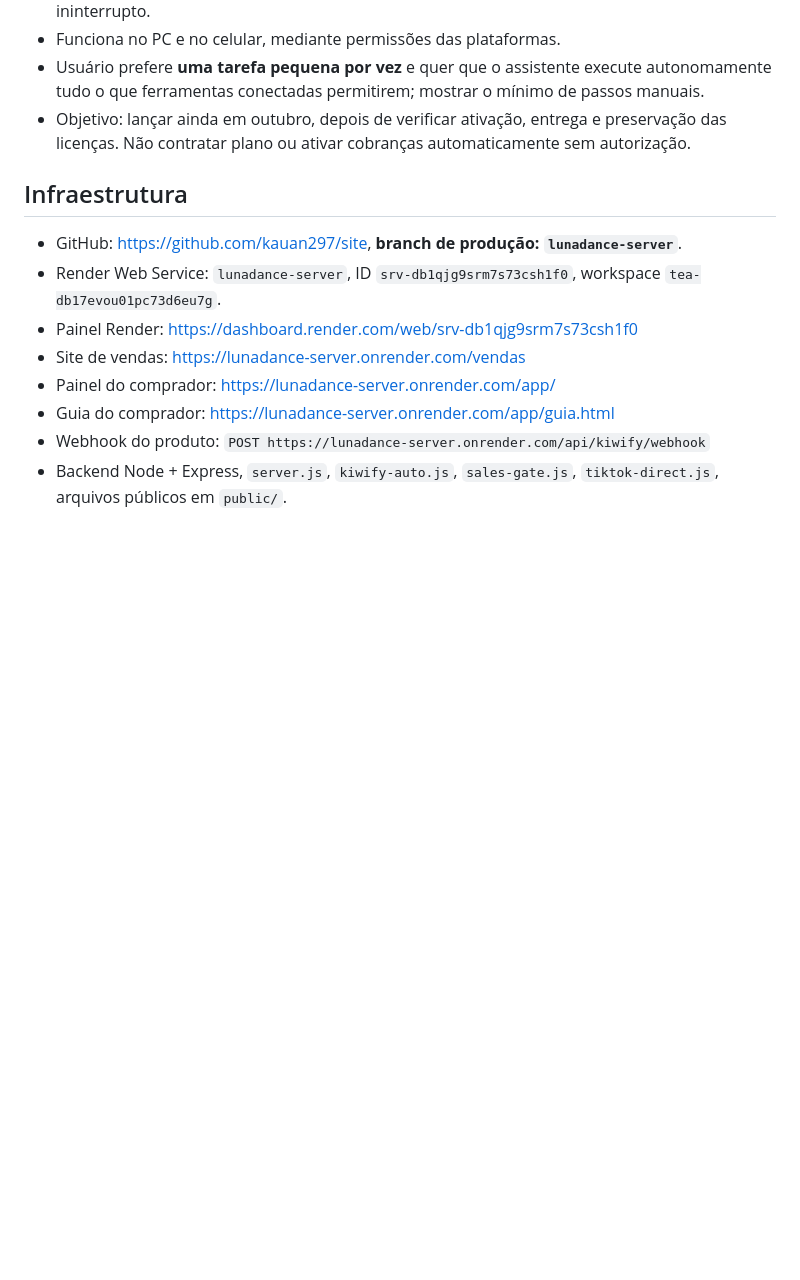
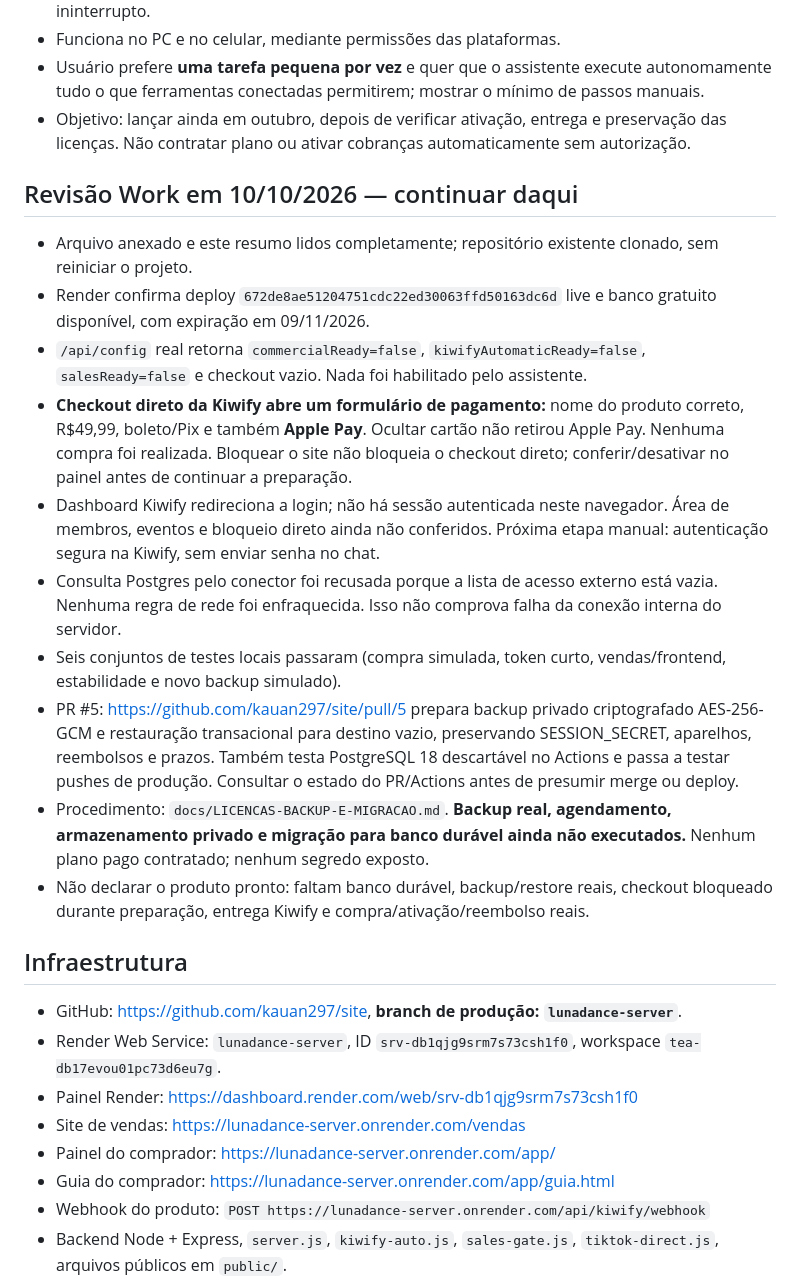
Before and after one commit to kauan297/site, a Markdown page: docs/CONTINUIDADE-PALCOLIVE.md, the part around the change. GitHub-like rendering; blank space fills up the shorter version.

Commit message:
Registrar verificação real do checkout e pendências de acesso Kiwify

```diff
--- a/docs/CONTINUIDADE-PALCOLIVE.md
+++ b/docs/CONTINUIDADE-PALCOLIVE.md
@@ -8,6 +8,19 @@
 - Funciona no PC e no celular, mediante permissões das plataformas.
 - Usuário prefere **uma tarefa pequena por vez** e quer que o assistente execute autonomamente tudo o que ferramentas conectadas permitirem; mostrar o mínimo de passos manuais.
 - Objetivo: lançar ainda em outubro, depois de verificar ativação, entrega e preservação das licenças. Não contratar plano ou ativar cobranças automaticamente sem autorização.
+
+## Revisão Work em 10/10/2026 — continuar daqui
+
+- Arquivo anexado e este resumo lidos completamente; repositório existente clonado, sem reiniciar o projeto.
+- Render confirma deploy `672de8ae51204751cdc22ed30063ffd50163dc6d` live e banco gratuito disponível, com expiração em 09/11/2026.
+- `/api/config` real retorna `commercialReady=false`, `kiwifyAutomaticReady=false`, `salesReady=false` e checkout vazio. Nada foi habilitado pelo assistente.
+- **Checkout direto da Kiwify abre um formulário de pagamento:** nome do produto correto, R$49,99, boleto/Pix e também **Apple Pay**. Ocultar cartão não retirou Apple Pay. Nenhuma compra foi realizada. Bloquear o site não bloqueia o checkout direto; conferir/desativar no painel antes de continuar a preparação.
+- Dashboard Kiwify redireciona a login; não há sessão autenticada neste navegador. Área de membros, eventos e bloqueio direto ainda não conferidos. Próxima etapa manual: autenticação segura na Kiwify, sem enviar senha no chat.
+- Consulta Postgres pelo conector foi recusada porque a lista de acesso externo está vazia. Nenhuma regra de rede foi enfraquecida. Isso não comprova falha da conexão interna do servidor.
+- Seis conjuntos de testes locais passaram (compra simulada, token curto, vendas/frontend, estabilidade e novo backup simulado).
+- PR #5: https://github.com/kauan297/site/pull/5 prepara backup privado criptografado AES-256-GCM e restauração transacional para destino vazio, preservando SESSION_SECRET, aparelhos, reembolsos e prazos. Também testa PostgreSQL 18 descartável no Actions e passa a testar pushes de produção. Consultar o estado do PR/Actions antes de presumir merge ou deploy.
+- Procedimento: `docs/LICENCAS-BACKUP-E-MIGRACAO.md`. **Backup real, agendamento, armazenamento privado e migração para banco durável ainda não executados.** Nenhum plano pago contratado; nenhum segredo exposto.
+- Não declarar o produto pronto: faltam banco durável, backup/restore reais, checkout bloqueado durante preparação, entrega Kiwify e compra/ativação/reembolso reais.
 
 ## Infraestrutura
 - GitHub: https://github.com/kauan297/site, **branch de produção: `lunadance-server`**.
```
Also changed, not shown: docs/KIWIFY-CHECKLIST-PUBLICACAO.md (+7 -0 lines).
